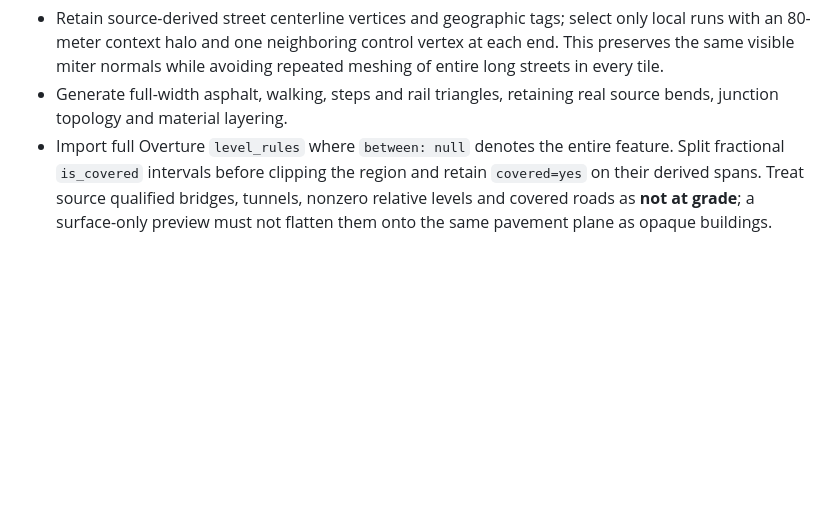
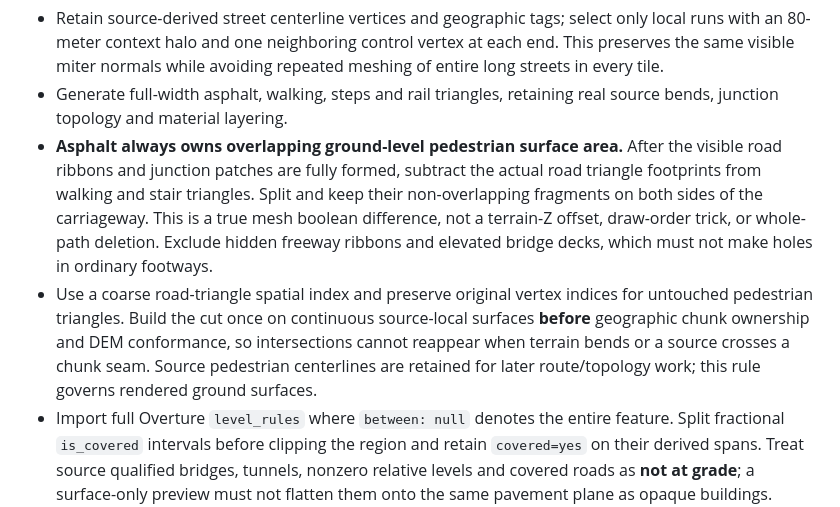
Before and after one commit to sguzman/urbarium, a Markdown page: docs/WORLD.md, the part around the change. Rendered like a GitHub page; blank space fills up the shorter version.

Commit message:
docs: document asphalt-first geometric ownership and regression requirements

```diff
--- a/docs/WORLD.md
+++ b/docs/WORLD.md
@@ -111,6 +111,19 @@ The geometry pipeline now enforces these invariants:
   while avoiding repeated meshing of entire long streets in every tile.
 - Generate full-width asphalt, walking, steps and rail triangles, retaining
   real source bends, junction topology and material layering.
+- **Asphalt always owns overlapping ground-level pedestrian surface area.**
+  After the visible road ribbons and junction patches are fully formed, subtract
+  the actual road triangle footprints from walking and stair triangles. Split
+  and keep their non-overlapping fragments on both sides of the carriageway.
+  This is a true mesh boolean difference, not a terrain-Z offset, draw-order
+  trick, or whole-path deletion. Exclude hidden freeway ribbons and elevated
+  bridge decks, which must not make holes in ordinary footways.
+- Use a coarse road-triangle spatial index and preserve original vertex
+  indices for untouched pedestrian triangles. Build the cut once on continuous
+  source-local surfaces **before** geographic chunk ownership and DEM
+  conformance, so intersections cannot reappear when terrain bends or a
+  source crosses a chunk seam. Source pedestrian centerlines are retained
+  for later route/topology work; this rule governs rendered ground surfaces.
 - Import full Overture `level_rules` where `between: null` denotes the
   entire feature. Split fractional `is_covered` intervals before clipping
   the region and retain `covered=yes` on their derived spans. Treat source
```
